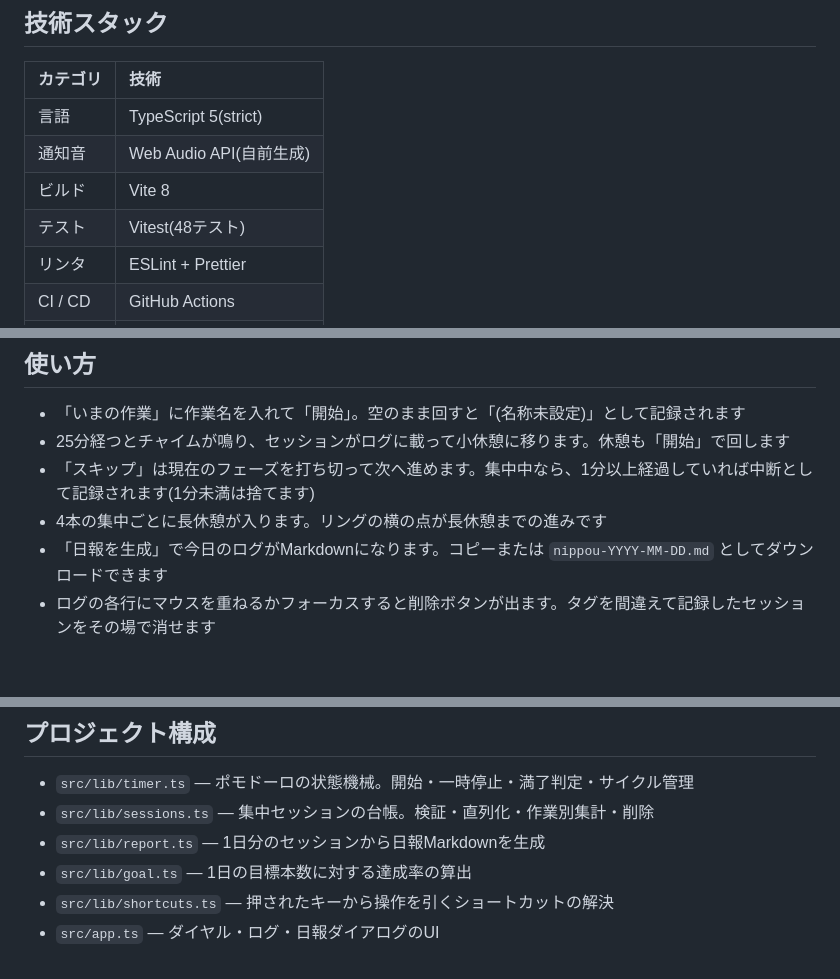
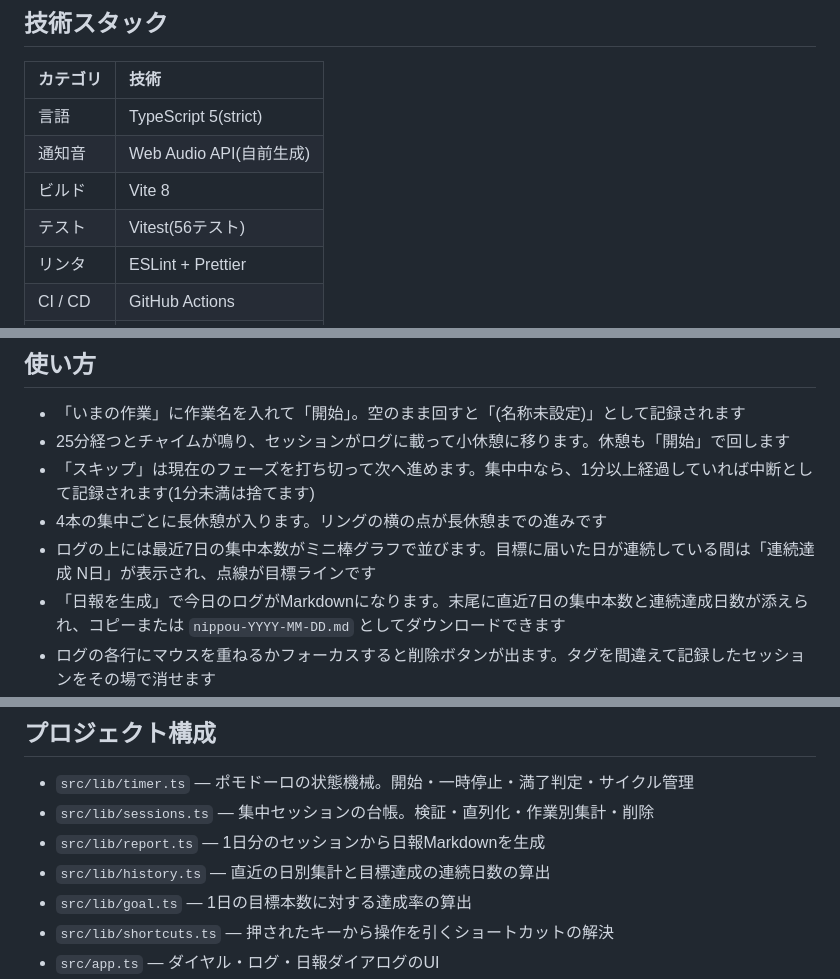
Before and after one commit to miruky/mokumoku, a Markdown page: README.md, 3 parts joined by grey strips. GitHub-like rendering; blank space fills up the shorter version.

Commit message:
最近7日の集計と連続達成の表示をREADMEへ反映

```diff
--- a/README.md
+++ b/README.md
@@ -33,7 +33,7 @@
 | 言語     | TypeScript 5(strict)    |
 | 通知音   | Web Audio API(自前生成) |
 | ビルド   | Vite 8                  |
-| テスト   | Vitest(48テスト)        |
+| テスト   | Vitest(56テスト)        |
 | リンタ   | ESLint + Prettier       |
 | CI / CD  | GitHub Actions          |
 | 配信     | GitHub Pages            |
@@ -44,7 +44,8 @@
 - 25分経つとチャイムが鳴り、セッションがログに載って小休憩に移ります。休憩も「開始」で回します
 - 「スキップ」は現在のフェーズを打ち切って次へ進めます。集中中なら、1分以上経過していれば中断として記録されます(1分未満は捨てます)
 - 4本の集中ごとに長休憩が入ります。リングの横の点が長休憩までの進みです
-- 「日報を生成」で今日のログがMarkdownになります。コピーまたは `nippou-YYYY-MM-DD.md` としてダウンロードできます
+- ログの上には最近7日の集中本数がミニ棒グラフで並びます。目標に届いた日が連続している間は「連続達成 N日」が表示され、点線が目標ラインです
+- 「日報を生成」で今日のログがMarkdownになります。末尾に直近7日の集中本数と連続達成日数が添えられ、コピーまたは `nippou-YYYY-MM-DD.md` としてダウンロードできます
 - ログの各行にマウスを重ねるかフォーカスすると削除ボタンが出ます。タグを間違えて記録したセッションをその場で消せます
 - 「時間と目標の設定」で集中・休憩の長さ、長休憩の間隔に加えて、1日に積みたい集中の目標本数を変えられます。目標はログの上のメーターに反映されます。進行中のフェーズは打ち切らず、次のフェーズから反映されます
 
@@ -57,6 +58,7 @@
 - `src/lib/timer.ts` — ポモドーロの状態機械。開始・一時停止・満了判定・サイクル管理
 - `src/lib/sessions.ts` — 集中セッションの台帳。検証・直列化・作業別集計・削除
 - `src/lib/report.ts` — 1日分のセッションから日報Markdownを生成
+- `src/lib/history.ts` — 直近の日別集計と目標達成の連続日数の算出
 - `src/lib/goal.ts` — 1日の目標本数に対する達成率の算出
 - `src/lib/shortcuts.ts` — 押されたキーから操作を引くショートカットの解決
 - `src/app.ts` — ダイヤル・ログ・日報ダイアログのUI
```
